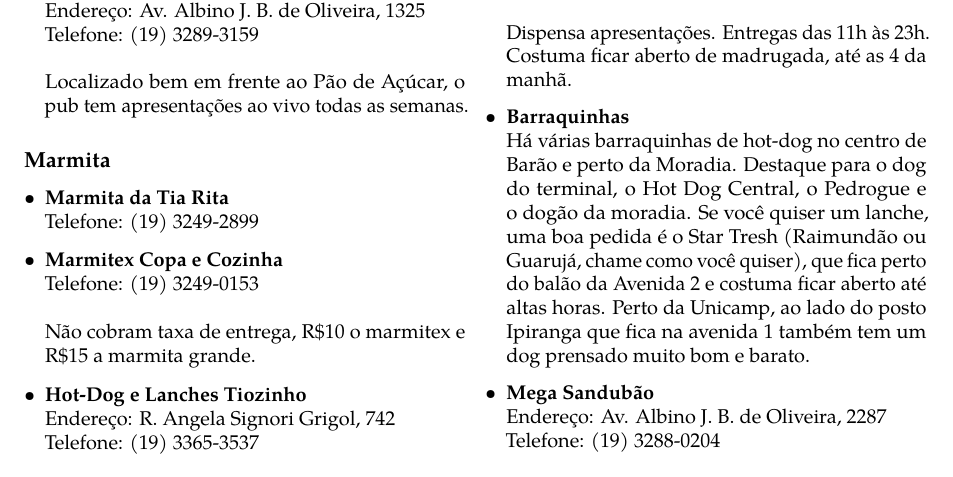
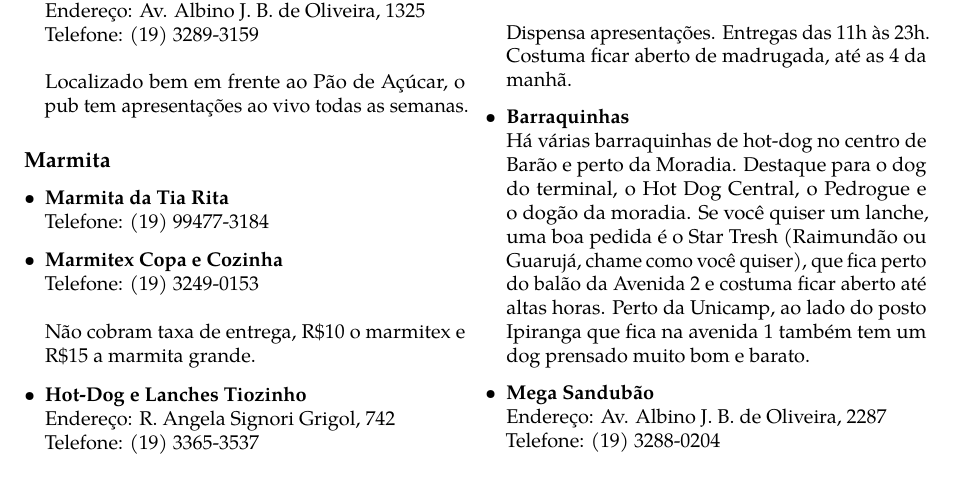
Before and after one commit to cacounicamp/Manual-do-Bixo, a LaTeX book (manual_do_bixo.tex, which reads 02-barao/comida.tex): part of page 28 of 75, cut so that both start at the same text. Compiled offline with pdfLaTeX.

Commit message:
Adicionando telefone que tenho certeza da Marmita Tia Rita (#154)

```diff
--- a/02-barao/comida.tex
+++ b/02-barao/comida.tex
@@ -714,7 +714,7 @@
 
 \begin{itemize}
 \item \textbf{Marmita da Tia Rita}
-  \\Telefone: (19) 3249-2899
+  \\Telefone: (19) 99477-3184
 \item \textbf{Marmitex Copa e Cozinha}
   \\Telefone: (19) 3249-0153
   \\
```
